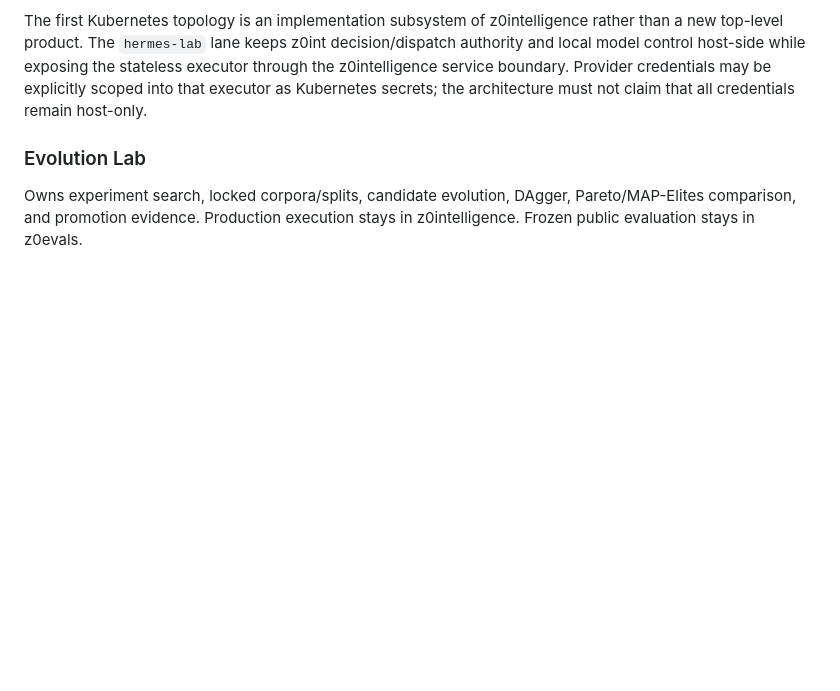
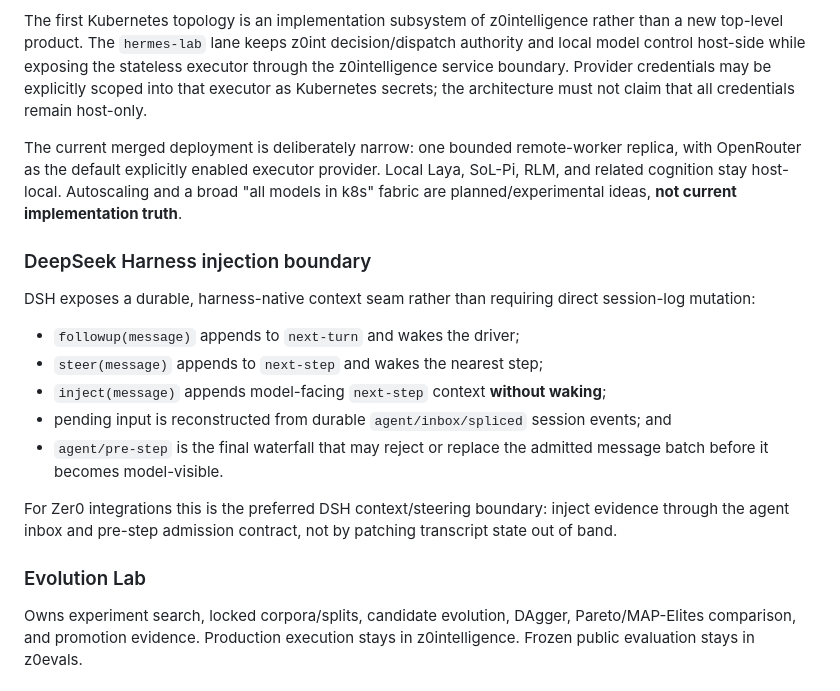
Before and after one commit to kvnloo/z0archy, a Markdown page: docs/CORE-STACK.md, the part around the change. Rendered like a GitHub page; blank space fills up the shorter version.

Commit message:
docs: sync DSH injection and current k8s truth

```diff
--- a/docs/CORE-STACK.md
+++ b/docs/CORE-STACK.md
@@ -73,6 +73,27 @@ authority and local model control host-side while exposing the stateless executo
 the z0intelligence service boundary. Provider credentials may be explicitly scoped into
 that executor as Kubernetes secrets; the architecture must not claim that all credentials
 remain host-only.
+
+The current merged deployment is deliberately narrow: one bounded remote-worker replica,
+with OpenRouter as the default explicitly enabled executor provider. Local Laya, SoL-Pi,
+RLM, and related cognition stay host-local. Autoscaling and a broad "all models in k8s"
+fabric are planned/experimental ideas, **not current implementation truth**.
+
+### DeepSeek Harness injection boundary
+
+DSH exposes a durable, harness-native context seam rather than requiring direct session-log
+mutation:
+
+- `followup(message)` appends to `next-turn` and wakes the driver;
+- `steer(message)` appends to `next-step` and wakes the nearest step;
+- `inject(message)` appends model-facing `next-step` context **without waking**;
+- pending input is reconstructed from durable `agent/inbox/spliced` session events; and
+- `agent/pre-step` is the final waterfall that may reject or replace the admitted message
+  batch before it becomes model-visible.
+
+For Zer0 integrations this is the preferred DSH context/steering boundary: inject evidence
+through the agent inbox and pre-step admission contract, not by patching transcript state
+out of band.
 
 ### Evolution Lab
 
```
